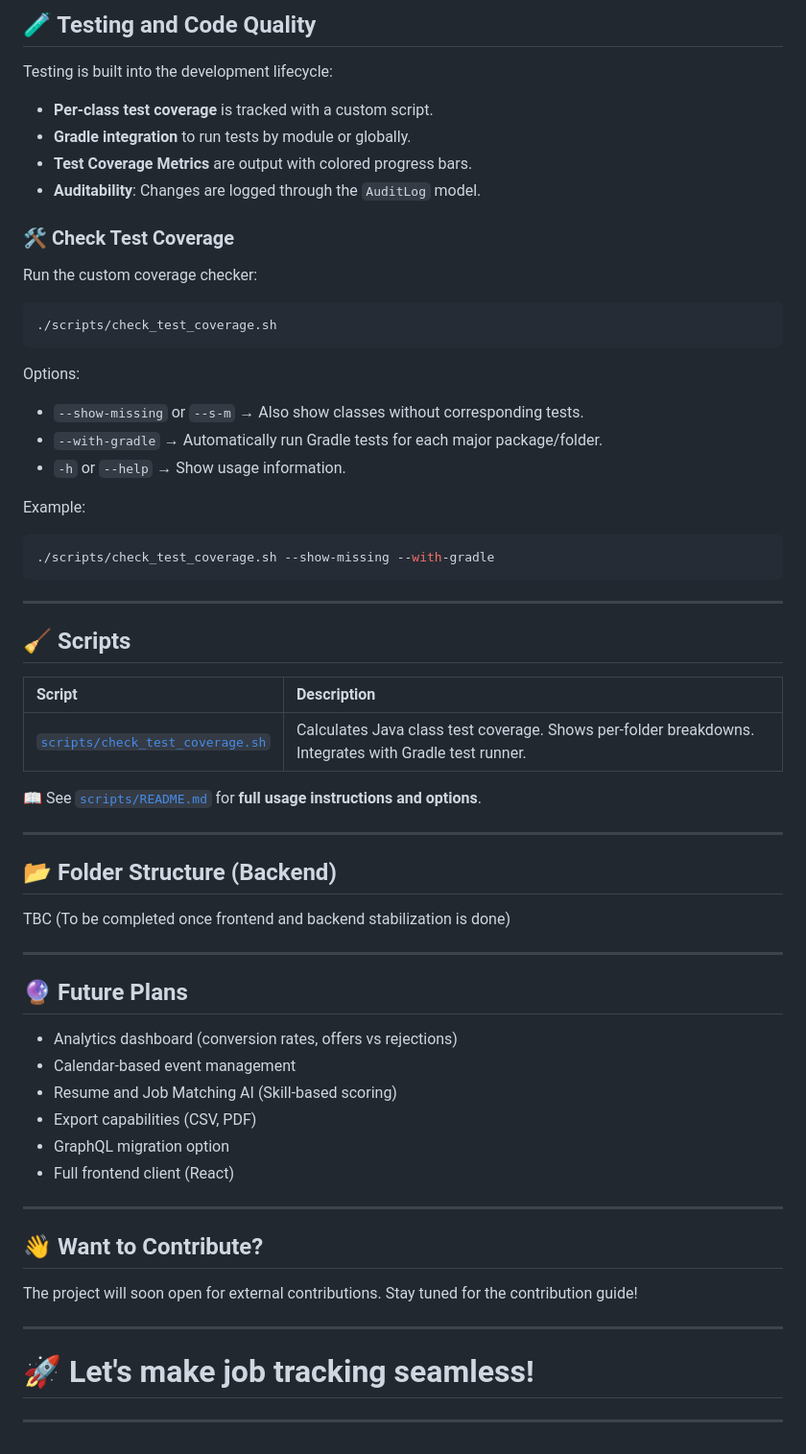
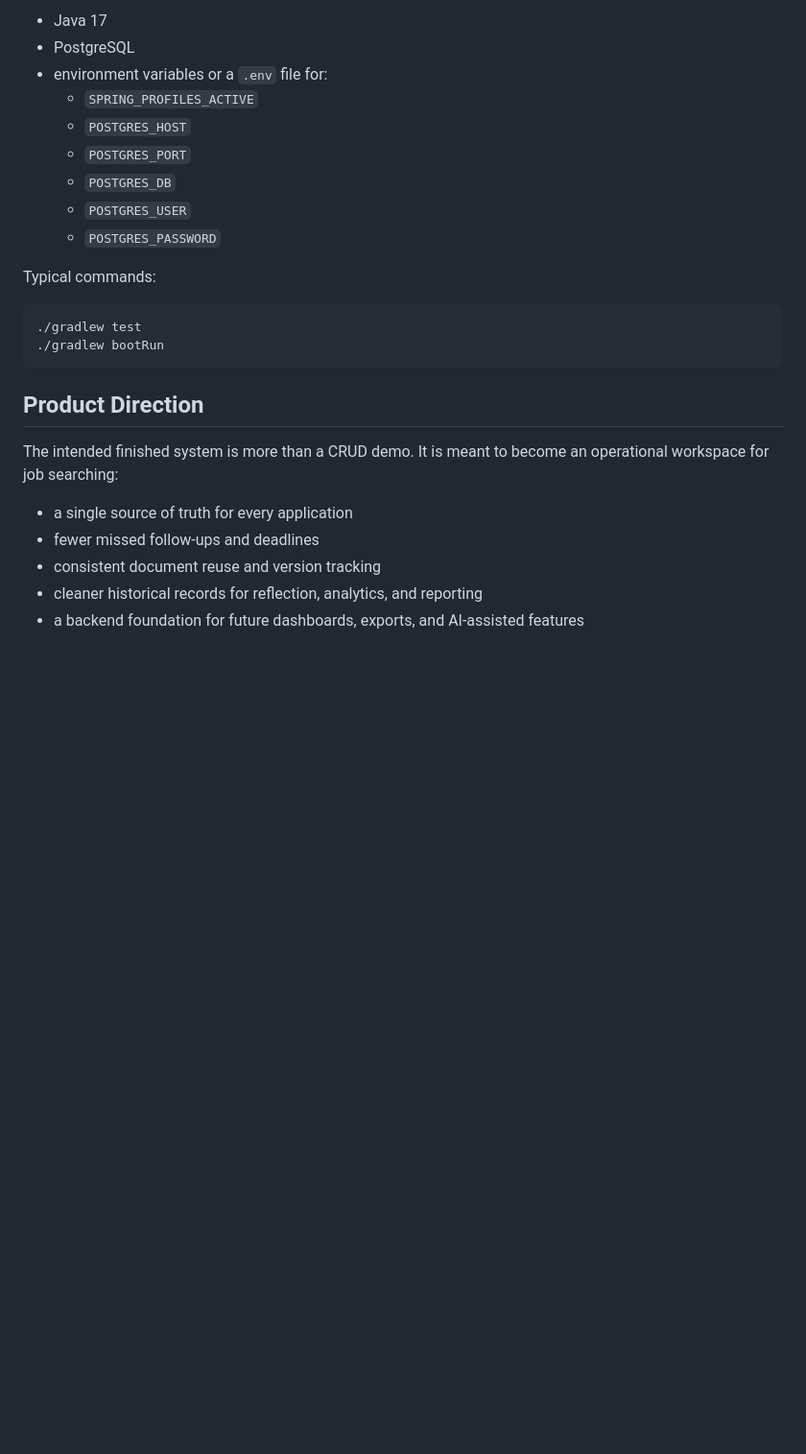
Before and after one commit to VictoriousWealth/job-application-tracker, a Markdown page: README.md, the part around one of its changes. Shown at 96% size. GitHub-like rendering; blank space fills up the shorter version.

````diff
--- a/README.md
+++ b/README.md
@@ -68,65 +62,27 @@ Built with an enterprise architecture mindset, prioritizing **security**, **exte
 
-## 🧪 Testing and Code Quality
+- Java 17
+- PostgreSQL
+- environment variables or a `.env` file for:
+  - `SPRING_PROFILES_ACTIVE`
+  - `POSTGRES_HOST`
+  - `POSTGRES_PORT`
+  - `POSTGRES_DB`
+  - `POSTGRES_USER`
+  - `POSTGRES_PASSWORD`
 
-Testing is built into the development lifecycle:
-- **Per-class test coverage** is tracked with a custom script.
-- **Gradle integration** to run tests by module or globally.
-- **Test Coverage Metrics** are output with colored progress bars.
-- **Auditability**: Changes are logged through the `AuditLog` model.
-
-### 🛠️ Check Test Coverage
-Run the custom coverage checker:
+Typical commands:
 
 ```bash
-./scripts/check_test_coverage.sh
+./gradlew test
+./gradlew bootRun
 ```
 
-Options:
-- `--show-missing` or `--s-m` → Also show classes without corresponding tests.
-- `--with-gradle` → Automatically run Gradle tests for each major package/folder.
-- `-h` or `--help` → Show usage information.
+## Product Direction
 
-Example:
+The intended finished system is more than a CRUD demo. It is meant to become an operational workspace for job searching:
 
-```bash
-./scripts/check_test_coverage.sh --show-missing --with-gradle
-```
-
----
-
-## 🧹 Scripts
-
-| Script | Description |
-|:------|:------------|
-| [`scripts/check_test_coverage.sh`](./scripts/README.md) | Calculates Java class test coverage. Shows per-folder breakdowns. Integrates with Gradle test runner. |
-
-📖 See [`scripts/README.md`](./scripts/README.md) for **full usage instructions and options**.
-
----
-
-## 📂 Folder Structure (Backend)
-
-TBC (To be completed once frontend and backend stabilization is done)
-
----
-
-## 🔮 Future Plans
-
-- Analytics dashboard (conversion rates, offers vs rejections)
-- Calendar-based event management
-- Resume and Job Matching AI (Skill-based scoring)
-- Export capabilities (CSV, PDF)
-- GraphQL migration option
-- Full frontend client (React)
-
----
-
-## 👋 Want to Contribute?
-
-The project will soon open for external contributions. Stay tuned for the contribution guide!
-
----
-
-# 🚀 Let's make job tracking seamless!
-
----
+- a single source of truth for every application
+- fewer missed follow-ups and deadlines
+- consistent document reuse and version tracking
+- cleaner historical records for reflection, analytics, and reporting
+- a backend foundation for future dashboards, exports, and AI-assisted features
````
Also changed, not shown: other parts of README.md (+45 -51 lines).
